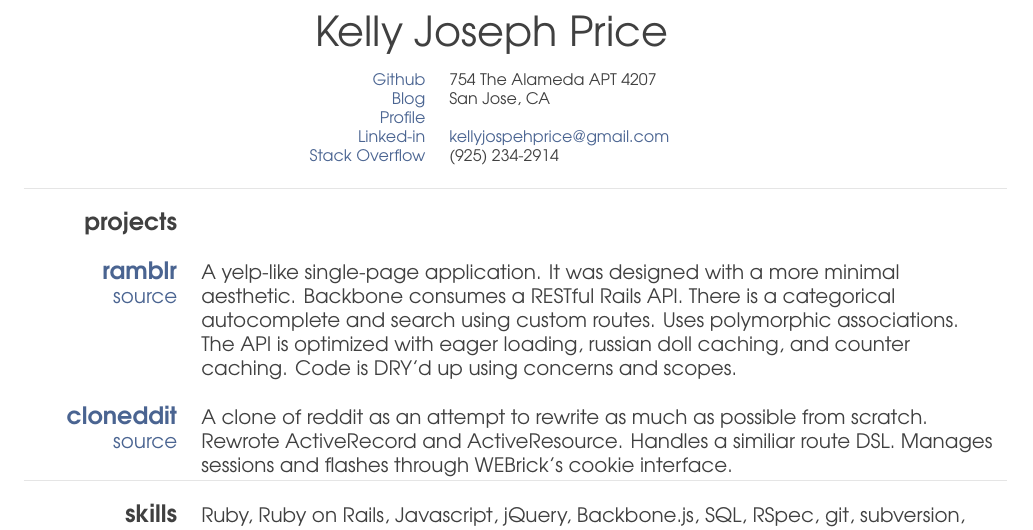
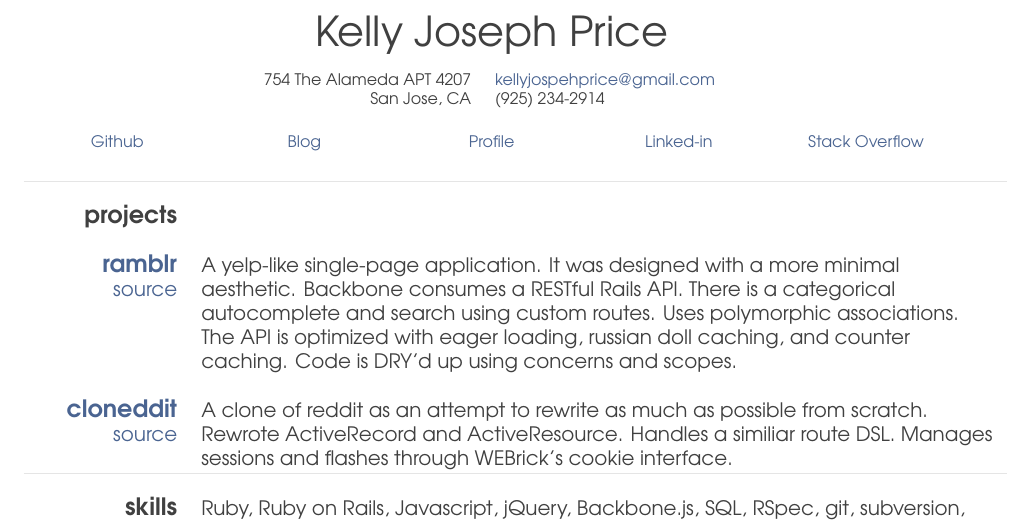
Before and after one commit to kellyjosephprice/resume, a LaTeX CV (resume.tex): part of the page, cut so that both start at the same text. Compiled offline with pdfLaTeX.

Commit message:
Reverted-ish

```diff
--- a/resume.tex
+++ b/resume.tex
@@ -54,30 +54,37 @@
 \hspace{.5cm}
 
 {
+    \footnotesize
     \centering
-    \footnotesize
     \begin{tabular}{rl}
-        \href{https://github.com/kellyjosephprice}{Github}
+        754 The Alameda APT 4207\newline
         &
-        754 The Alameda APT 4207
+        \href{mailto:kellyjosephprice@gmail.com}{kellyjospehprice@gmail.com}\newline
         \\
-        \href{http://kellyjosephprice.tumblr.com}{Blog}
-        &
         San Jose, CA
-        \\
-        \href{http://kellyjosephprice.github.io}{Profile}
-        &
-        \\
-        \href{https://www.linkedin.com/pub/kelly-price/22/760/a11}{Linked-in}
-        &
-        \href{mailto:kellyjosephprice@gmail.com}{kellyjospehprice@gmail.com}
-        \\
-        \href{https://careers.stackoverflow.com/kellyjosephprice}{Stack Overflow}
         &
         (925) 234-2914
         \\\\
     \end{tabular}
 }
+
+\begin{tabularx}{\textwidth}{CCCCC}
+    \footnotesize
+    \href{https://github.com/kellyjosephprice}{Github}
+    &
+    \footnotesize
+    \href{http://kellyjosephprice.tumblr.com}{Blog}
+    &
+    \footnotesize
+    \href{http://kellyjosephprice.github.io}{Profile}
+    &
+    \footnotesize
+    \href{https://www.linkedin.com/pub/kelly-price/22/760/a11}{Linked-in}
+    &
+    \footnotesize
+    \href{https://careers.stackoverflow.com/kellyjosephprice}{Stack Overflow}
+    \\\\
+\end{tabularx}
 
 \begin{tabular}{L{2.5cm} R{14cm}}
     \arrayrulecolor{light-gray}
```
Also changed, not shown: resume.pdf.
